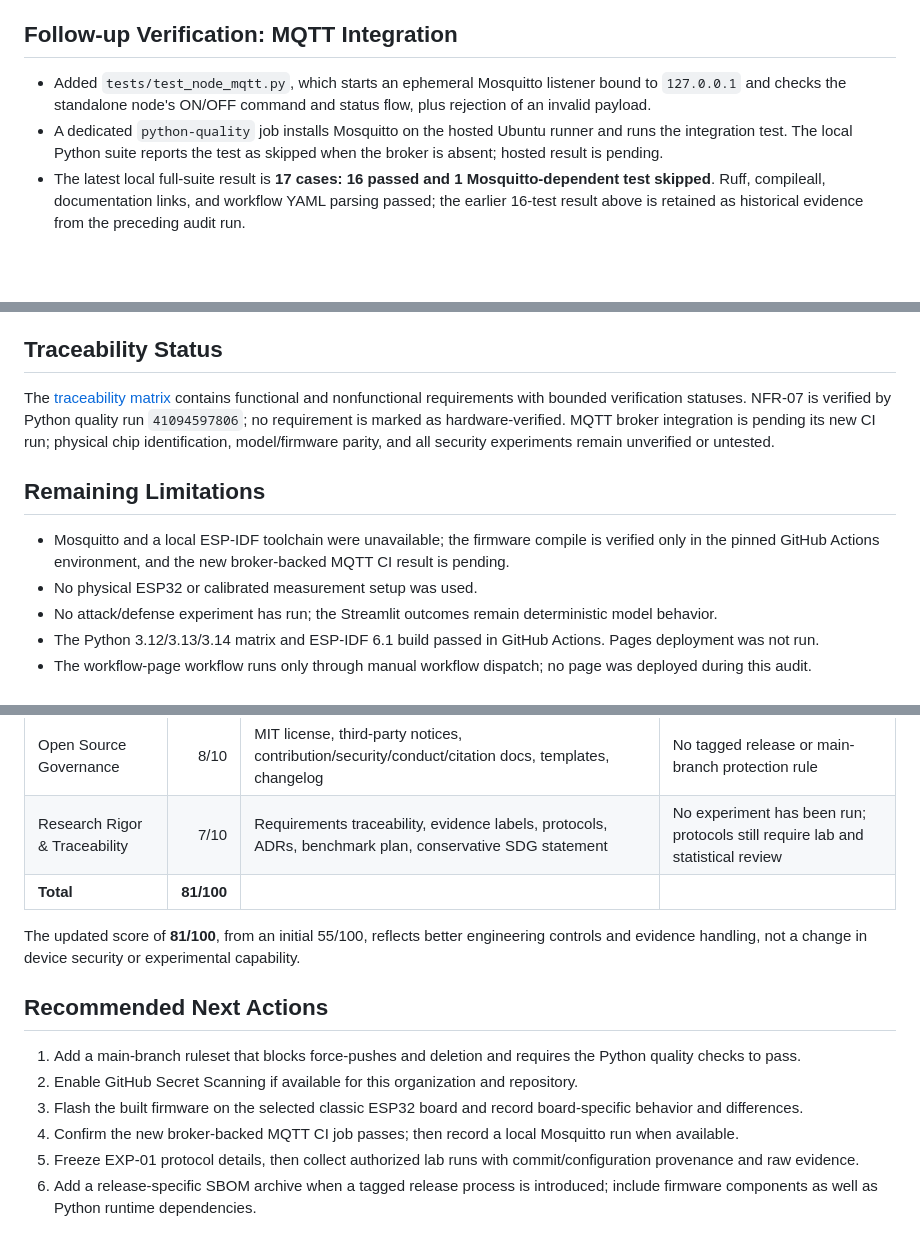
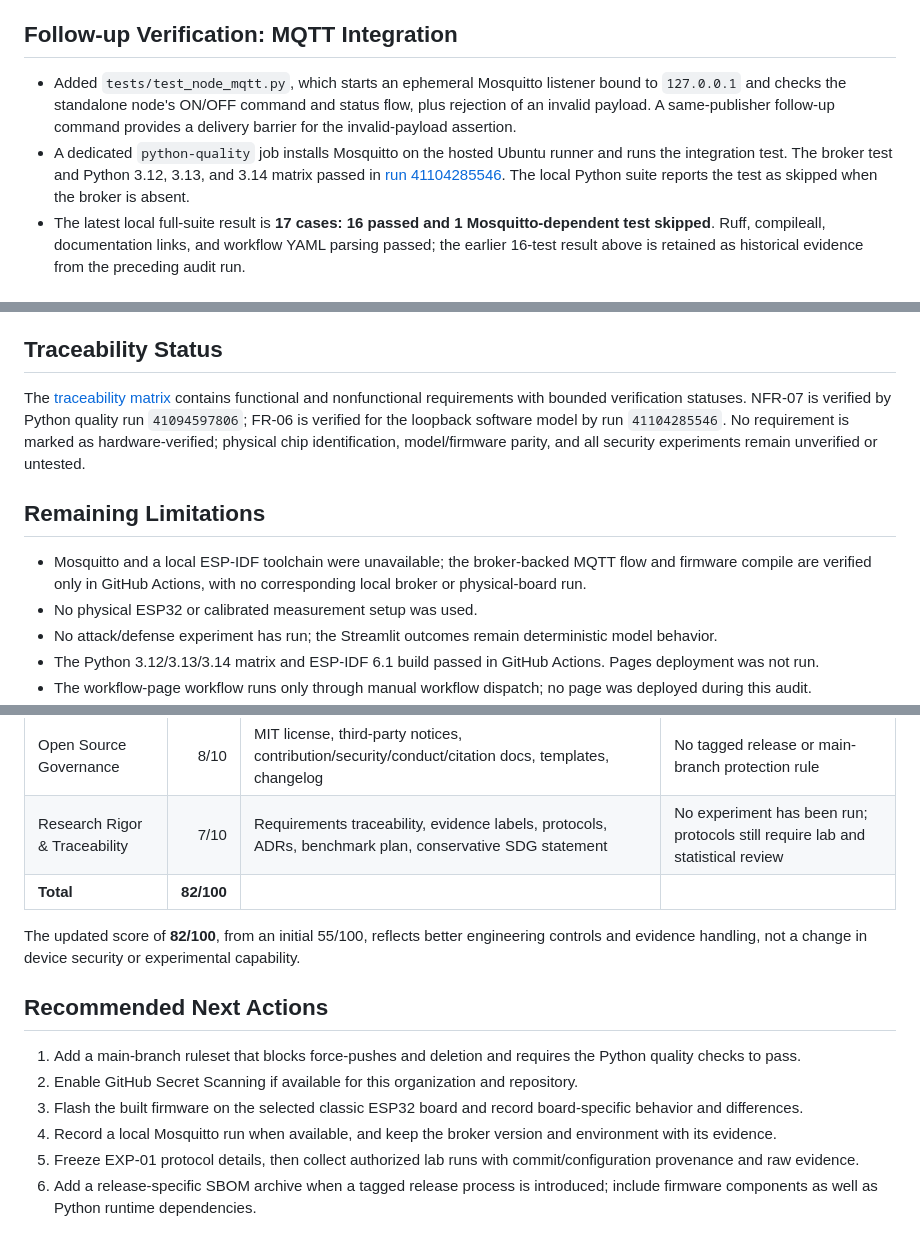
Before and after one commit to VIGIL-IoT/VIGIL-Spectra-32, a Markdown page: docs/REPOSITORY_AUDIT.md, 3 parts joined by grey strips. Drawn GitHub-style; blank space fills up the shorter version.

Commit message:
Record verified loopback MQTT coverage

```diff
--- a/docs/REPOSITORY_AUDIT.md
+++ b/docs/REPOSITORY_AUDIT.md
@@ -162,8 +162,8 @@ On Python 3.14.7, the clean-environment suite ran **16 tests: all passed in 16.7
 
 ## Follow-up Verification: MQTT Integration
 
-- Added `tests/test_node_mqtt.py`, which starts an ephemeral Mosquitto listener bound to `127.0.0.1` and checks the standalone node's ON/OFF command and status flow, plus rejection of an invalid payload.
-- A dedicated `python-quality` job installs Mosquitto on the hosted Ubuntu runner and runs the integration test. The local Python suite reports the test as skipped when the broker is absent; hosted result is pending.
+- Added `tests/test_node_mqtt.py`, which starts an ephemeral Mosquitto listener bound to `127.0.0.1` and checks the standalone node's ON/OFF command and status flow, plus rejection of an invalid payload. A same-publisher follow-up command provides a delivery barrier for the invalid-payload assertion.
+- A dedicated `python-quality` job installs Mosquitto on the hosted Ubuntu runner and runs the integration test. The broker test and Python 3.12, 3.13, and 3.14 matrix passed in [run 41104285546](https://github.com/VIGIL-IoT/VIGIL-Spectra-32/actions/runs/41104285546). The local Python suite reports the test as skipped when the broker is absent.
 - The latest local full-suite result is **17 cases: 16 passed and 1 Mosquitto-dependent test skipped**. Ruff, compileall, documentation links, and workflow YAML parsing passed; the earlier 16-test result above is retained as historical evidence from the preceding audit run.
 
 ## Security Findings
@@ -203,11 +203,11 @@ Local install and test commands use a pinned uv version and checked-in cross-pla
 
 ## Traceability Status
 
-The [traceability matrix](traceability.md) contains functional and nonfunctional requirements with bounded verification statuses. NFR-07 is verified by Python quality run `41094597806`; no requirement is marked as hardware-verified. MQTT broker integration is pending its new CI run; physical chip identification, model/firmware parity, and all security experiments remain unverified or untested.
+The [traceability matrix](traceability.md) contains functional and nonfunctional requirements with bounded verification statuses. NFR-07 is verified by Python quality run `41094597806`; FR-06 is verified for the loopback software model by run `41104285546`. No requirement is marked as hardware-verified; physical chip identification, model/firmware parity, and all security experiments remain unverified or untested.
 
 ## Remaining Limitations
 
-- Mosquitto and a local ESP-IDF toolchain were unavailable; the firmware compile is verified only in the pinned GitHub Actions environment, and the new broker-backed MQTT CI result is pending.
+- Mosquitto and a local ESP-IDF toolchain were unavailable; the broker-backed MQTT flow and firmware compile are verified only in GitHub Actions, with no corresponding local broker or physical-board run.
 - No physical ESP32 or calibrated measurement setup was used.
 - No attack/defense experiment has run; the Streamlit outcomes remain deterministic model behavior.
 - The Python 3.12/3.13/3.14 matrix and ESP-IDF 6.1 build passed in GitHub Actions. Pages deployment was not run.
@@ -239,15 +239,15 @@ The [traceability matrix](traceability.md) contains functional and nonfunctional
 | Reproducibility | 9/10 | Cross-platform hash-bearing Python lock, pinned uv, locked CI installs, ESP-IDF component lock, and passing pinned firmware build | No physical firmware flash/build evidence or board-specific configuration record |
 | Open Source Governance | 8/10 | MIT license, third-party notices, contribution/security/conduct/citation docs, templates, changelog | No tagged release or main-branch protection rule |
 | Research Rigor & Traceability | 7/10 | Requirements traceability, evidence labels, protocols, ADRs, benchmark plan, conservative SDG statement | No experiment has been run; protocols still require lab and statistical review |
-| **Total** | **81/100** |  |  |
+| **Total** | **82/100** |  |  |
 
-The updated score of **81/100**, from an initial 55/100, reflects better engineering controls and evidence handling, not a change in device security or experimental capability.
+The updated score of **82/100**, from an initial 55/100, reflects better engineering controls and evidence handling, not a change in device security or experimental capability.
 
 ## Recommended Next Actions
 
 1. Add a main-branch ruleset that blocks force-pushes and deletion and requires the Python quality checks to pass.
 2. Enable GitHub Secret Scanning if available for this organization and repository.
 3. Flash the built firmware on the selected classic ESP32 board and record board-specific behavior and differences.
-4. Confirm the new broker-backed MQTT CI job passes; then record a local Mosquitto run when available.
+4. Record a local Mosquitto run when available, and keep the broker version and environment with its evidence.
 5. Freeze EXP-01 protocol details, then collect authorized lab runs with commit/configuration provenance and raw evidence.
 6. Add a release-specific SBOM archive when a tagged release process is introduced; include firmware components as well as Python runtime dependencies.
```
Also changed, not shown: other parts of docs/REPOSITORY_AUDIT.md (+3 -3 lines), docs/traceability.md (+1 -1 lines).
